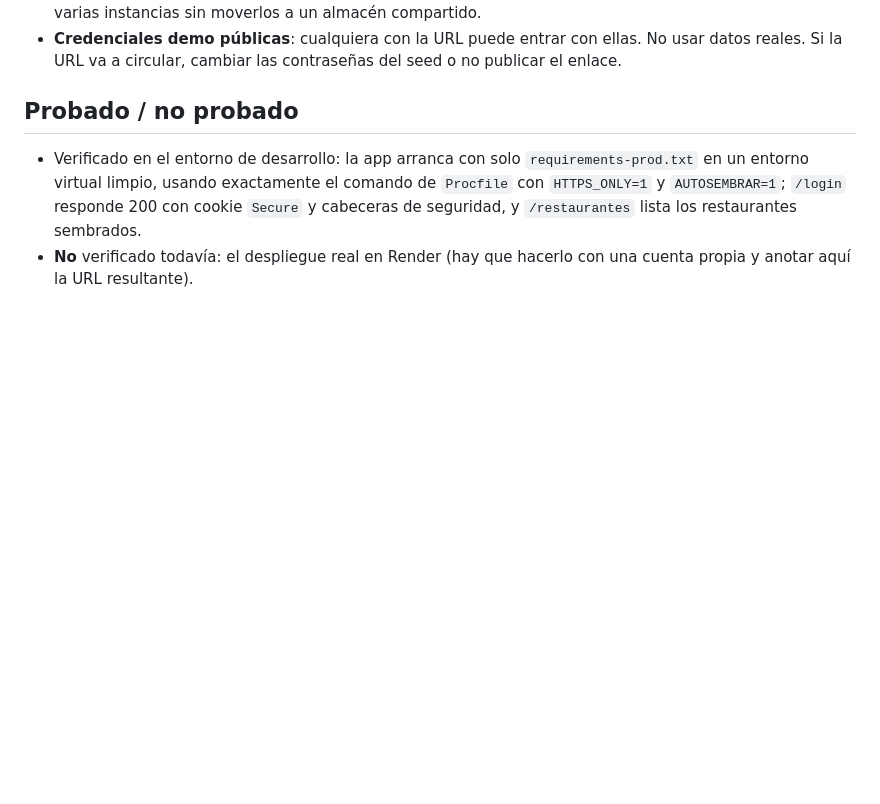
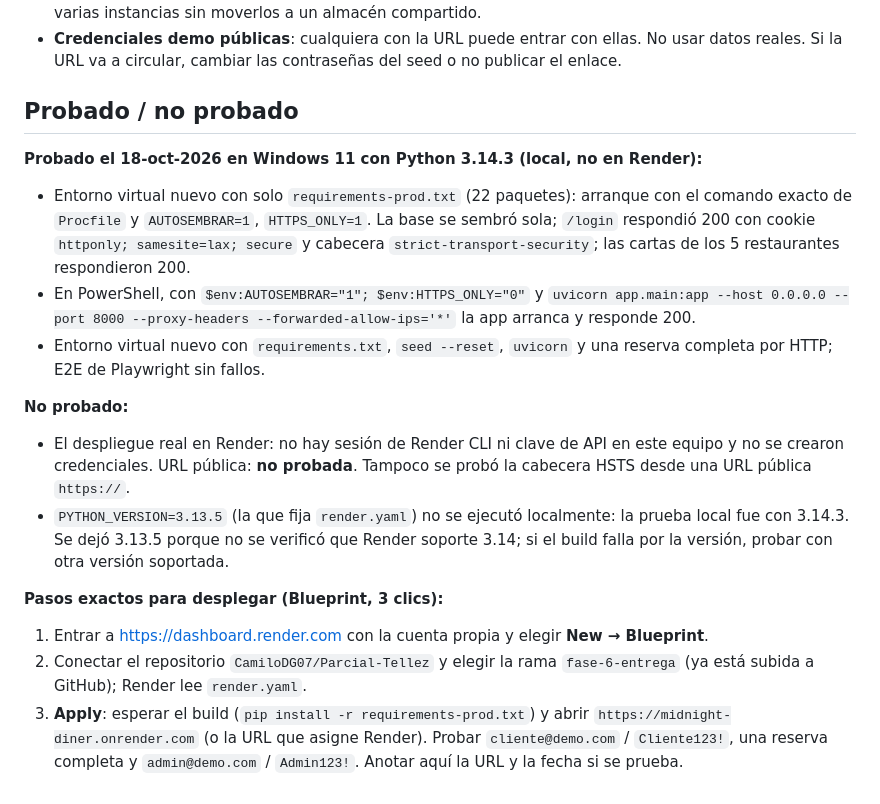
Before and after one commit to CamiloDG07/Parcial-Tellez, a Markdown page: docs/DESPLIEGUE.md, the part around the change. Drawn GitHub-style; blank space fills up the shorter version.

Commit message:
Fase 6.4: DESPLIEGUE.md con lo probado en Windows y los pasos de Render
Co-Authored-By: Claude Sonnet 5.5 <noreply@anthropic.com>

```diff
--- a/docs/DESPLIEGUE.md
+++ b/docs/DESPLIEGUE.md
@@ -31,5 +31,16 @@ Archivos incluidos en el repositorio: `render.yaml` (Blueprint), `Procfile` y `r
 
 ## Probado / no probado
 
-- Verificado en el entorno de desarrollo: la app arranca con solo `requirements-prod.txt` en un entorno virtual limpio, usando exactamente el comando de `Procfile` con `HTTPS_ONLY=1` y `AUTOSEMBRAR=1`; `/login` responde 200 con cookie `Secure` y cabeceras de seguridad, y `/restaurantes` lista los restaurantes sembrados.
-- **No** verificado todavía: el despliegue real en Render (hay que hacerlo con una cuenta propia y anotar aquí la URL resultante).
+**Probado el 18-oct-2026 en Windows 11 con Python 3.14.3 (local, no en Render):**
+- Entorno virtual nuevo con solo `requirements-prod.txt` (22 paquetes): arranque con el comando exacto de `Procfile` y `AUTOSEMBRAR=1`, `HTTPS_ONLY=1`. La base se sembró sola; `/login` respondió 200 con cookie `httponly; samesite=lax; secure` y cabecera `strict-transport-security`; las cartas de los 5 restaurantes respondieron 200.
+- En PowerShell, con `$env:AUTOSEMBRAR="1"; $env:HTTPS_ONLY="0"` y `uvicorn app.main:app --host 0.0.0.0 --port 8000 --proxy-headers --forwarded-allow-ips='*'` la app arranca y responde 200.
+- Entorno virtual nuevo con `requirements.txt`, `seed --reset`, `uvicorn` y una reserva completa por HTTP; E2E de Playwright sin fallos.
+
+**No probado:**
+- El despliegue real en Render: no hay sesión de Render CLI ni clave de API en este equipo y no se crearon credenciales. URL pública: **no probada**. Tampoco se probó la cabecera HSTS desde una URL pública `https://`.
+- `PYTHON_VERSION=3.13.5` (la que fija `render.yaml`) no se ejecutó localmente: la prueba local fue con 3.14.3. Se dejó 3.13.5 porque no se verificó que Render soporte 3.14; si el build falla por la versión, probar con otra versión soportada.
+
+**Pasos exactos para desplegar (Blueprint, 3 clics):**
+1. Entrar a <https://dashboard.render.com> con la cuenta propia y elegir **New → Blueprint**.
+2. Conectar el repositorio `CamiloDG07/Parcial-Tellez` y elegir la rama `fase-6-entrega` (ya está subida a GitHub); Render lee `render.yaml`.
+3. **Apply**: esperar el build (`pip install -r requirements-prod.txt`) y abrir `https://midnight-diner.onrender.com` (o la URL que asigne Render). Probar `cliente@demo.com` / `Cliente123!`, una reserva completa y `admin@demo.com` / `Admin123!`. Anotar aquí la URL y la fecha si se prueba.
```
